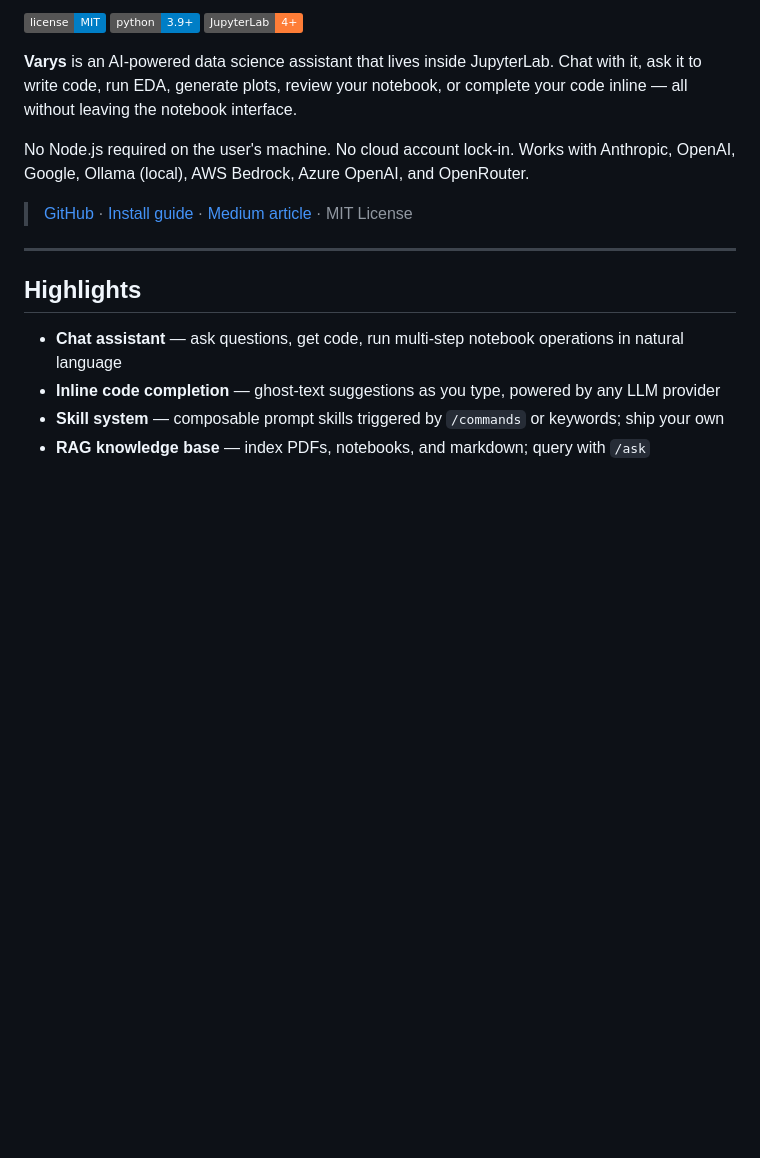
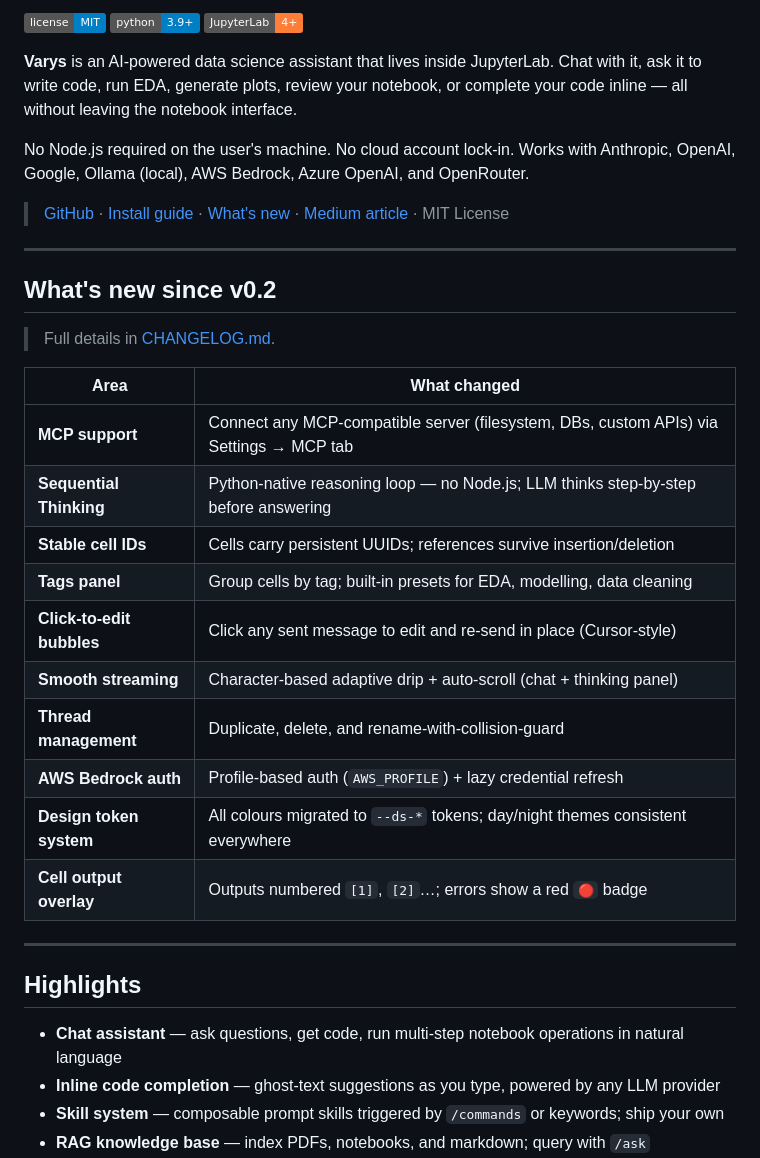
Before and after one commit to jmlb/varys, a Markdown page: README.md, the part around the change. Drawn GitHub-style; badges without logos; blank space fills up the shorter version.

```diff
--- a/README.md
+++ b/README.md
@@ -11,7 +11,26 @@ Chat with it, ask it to write code, run EDA, generate plots, review your noteboo
 
 No Node.js required on the user's machine. No cloud account lock-in. Works with Anthropic, OpenAI, Google, Ollama (local), AWS Bedrock, Azure OpenAI, and OpenRouter.
 
-> [GitHub](https://github.com/jmlb/varys) · [Install guide](INSTALL.md) · [Medium article](https://jmlbeaujour.medium.com/varys-an-ai-assistant-that-understands-jupyter-notebooks-eb84a3705a77) · MIT License
+> [GitHub](https://github.com/jmlb/varys) · [Install guide](INSTALL.md) · [What's new](CHANGELOG.md) · [Medium article](https://jmlbeaujour.medium.com/varys-an-ai-assistant-that-understands-jupyter-notebooks-eb84a3705a77) · MIT License
+
+---
+
+## What's new since v0.2
+
+> Full details in [CHANGELOG.md](CHANGELOG.md).
+
+| Area | What changed |
+|---|---|
+| **MCP support** | Connect any MCP-compatible server (filesystem, DBs, custom APIs) via Settings → MCP tab |
+| **Sequential Thinking** | Python-native reasoning loop — no Node.js; LLM thinks step-by-step before answering |
+| **Stable cell IDs** | Cells carry persistent UUIDs; references survive insertion/deletion |
+| **Tags panel** | Group cells by tag; built-in presets for EDA, modelling, data cleaning |
+| **Click-to-edit bubbles** | Click any sent message to edit and re-send in place (Cursor-style) |
+| **Smooth streaming** | Character-based adaptive drip + auto-scroll (chat + thinking panel) |
+| **Thread management** | Duplicate, delete, and rename-with-collision-guard |
+| **AWS Bedrock auth** | Profile-based auth (`AWS_PROFILE`) + lazy credential refresh |
+| **Design token system** | All colours migrated to `--ds-*` tokens; day/night themes consistent everywhere |
+| **Cell output overlay** | Outputs numbered `[1]`, `[2]`…; errors show a red `🔴` badge |
 
 ---
 
```
Also changed, not shown: CHANGELOG.md (added, +124 -0 lines).
